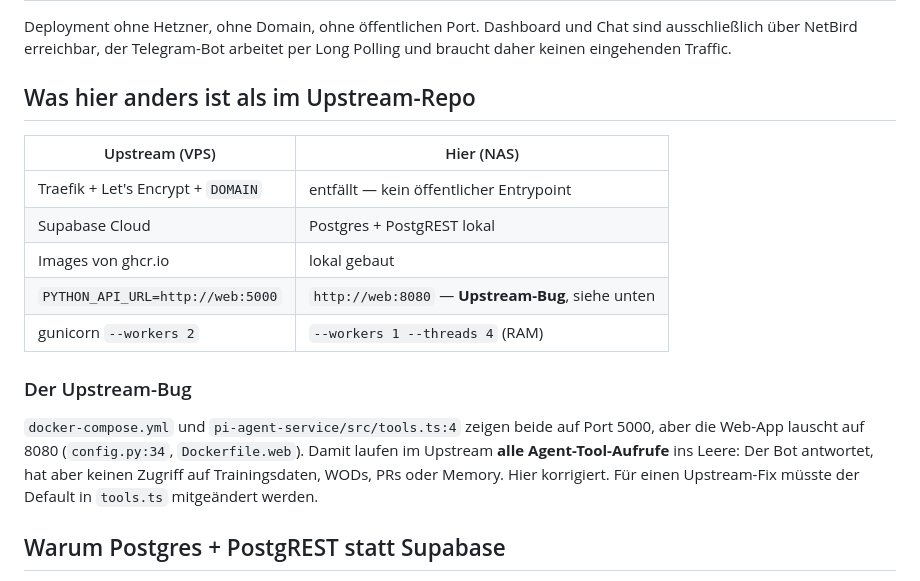
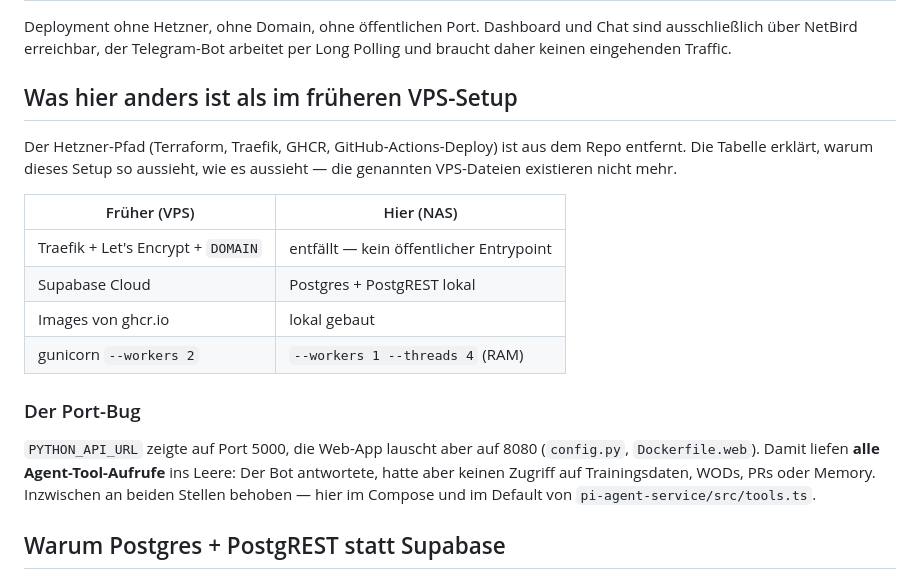
Before and after one commit to rprahl63/Wodpilot, a Markdown page: deploy/nas/README.md, the part around the change. Rendered like a GitHub page.

Commit message:
docs: NAS-README an entfernten VPS-Pfad angepasst
Der Port-Bug ist inzwischen auch im tools.ts-Default behoben, und die
Vergleichstabelle verwies auf Dateien, die es nicht mehr gibt.

Co-Authored-By: Claude Opus 4.8 <noreply@anthropic.com>

```diff
--- a/deploy/nas/README.md
+++ b/deploy/nas/README.md
@@ -4,23 +4,26 @@ Deployment ohne Hetzner, ohne Domain, ohne öffentlichen Port. Dashboard und Cha
 sind ausschließlich über NetBird erreichbar, der Telegram-Bot arbeitet per Long
 Polling und braucht daher keinen eingehenden Traffic.
 
-## Was hier anders ist als im Upstream-Repo
+## Was hier anders ist als im früheren VPS-Setup
 
-| Upstream (VPS) | Hier (NAS) |
+Der Hetzner-Pfad (Terraform, Traefik, GHCR, GitHub-Actions-Deploy) ist aus dem
+Repo entfernt. Die Tabelle erklärt, warum dieses Setup so aussieht, wie es
+aussieht — die genannten VPS-Dateien existieren nicht mehr.
+
+| Früher (VPS) | Hier (NAS) |
 |---|---|
 | Traefik + Let's Encrypt + `DOMAIN` | entfällt — kein öffentlicher Entrypoint |
 | Supabase Cloud | Postgres + PostgREST lokal |
 | Images von ghcr.io | lokal gebaut |
-| `PYTHON_API_URL=http://web:5000` | `http://web:8080` — **Upstream-Bug**, siehe unten |
 | gunicorn `--workers 2` | `--workers 1 --threads 4` (RAM) |
 
-### Der Upstream-Bug
+### Der Port-Bug
 
-`docker-compose.yml` und `pi-agent-service/src/tools.ts:4` zeigen beide auf Port
-5000, aber die Web-App lauscht auf 8080 (`config.py:34`, `Dockerfile.web`). Damit
-laufen im Upstream **alle Agent-Tool-Aufrufe** ins Leere: Der Bot antwortet, hat
-aber keinen Zugriff auf Trainingsdaten, WODs, PRs oder Memory. Hier korrigiert.
-Für einen Upstream-Fix müsste der Default in `tools.ts` mitgeändert werden.
+`PYTHON_API_URL` zeigte auf Port 5000, die Web-App lauscht aber auf 8080
+(`config.py`, `Dockerfile.web`). Damit liefen **alle Agent-Tool-Aufrufe** ins
+Leere: Der Bot antwortete, hatte aber keinen Zugriff auf Trainingsdaten, WODs,
+PRs oder Memory. Inzwischen an beiden Stellen behoben — hier im Compose und im
+Default von `pi-agent-service/src/tools.ts`.
 
 ## Warum Postgres + PostgREST statt Supabase
 
```
